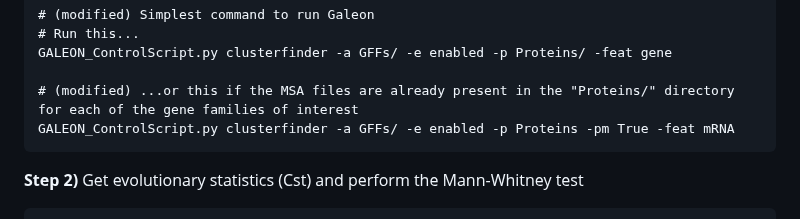
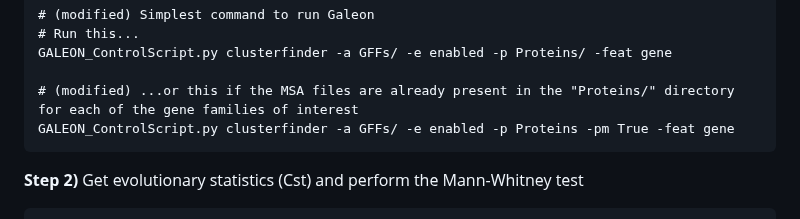
Before and after one commit to molevol-ub/galeon, a Markdown page: README.md, the part around the change. Rendered like a GitHub page.

````diff
--- a/README.md
+++ b/README.md
@@ -499,7 +499,7 @@ GALEON_ControlScript.py clusterfinder -a GFFs/ -e enabled -p Proteins -pm True
 GALEON_ControlScript.py clusterfinder -a GFFs/ -e enabled -p Proteins/ -feat gene
 
 # (modified) ...or this if the MSA files are already present in the "Proteins/" directory for each of the gene families of interest
-GALEON_ControlScript.py clusterfinder -a GFFs/ -e enabled -p Proteins -pm True -feat mRNA
+GALEON_ControlScript.py clusterfinder -a GFFs/ -e enabled -p Proteins -pm True -feat gene
 ```
 
 **Step 2)** Get evolutionary statistics (Cst) and perform the Mann-Whitney test
````
